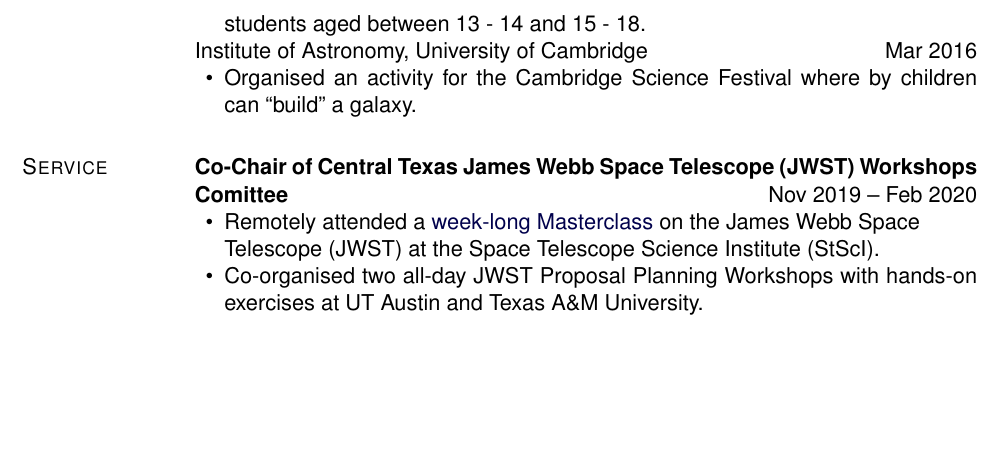
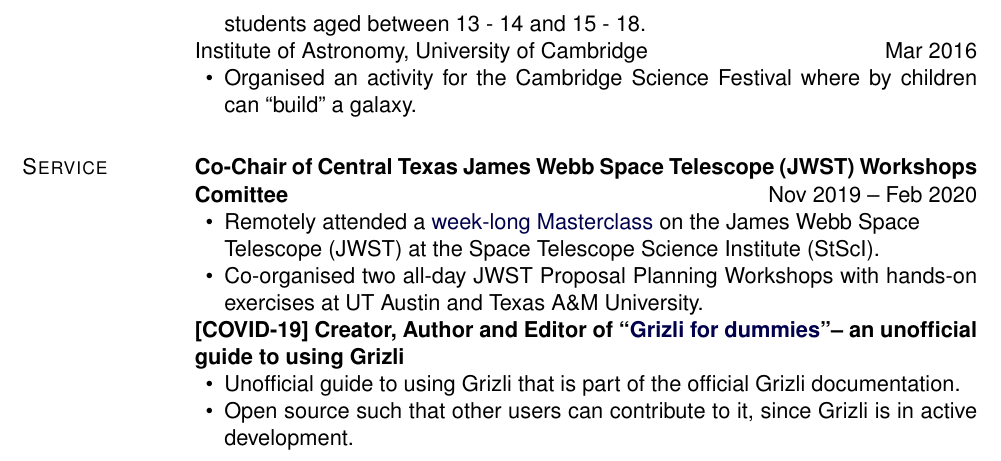
Before and after one commit to jkmatharu/jkmatharu.github.io, a LaTeX CV (images/Jas_cv.tex): part of page 4 of 4, cut so that both start at the same text, the shorter picture padded with empty space. Compiled offline with pdfLaTeX.

Commit message:
cv update

```diff
--- a/images/Jas_cv.tex
+++ b/images/Jas_cv.tex
@@ -516,7 +516,11 @@
     \item Remotely attended a \href{https://www.stsci.edu/jwst/science-planning/proposal-training}{ week-long Masterclass} on the James Webb Space \\Telescope (JWST) at the Space Telescope Science Institute (StScI).
     \item Co-organised two all-day JWST Proposal Planning Workshops with hands-on exercises at UT Austin and Texas A\&M University.
 \end{innerlist}
-
+\textbf{[COVID-19] Creator, Author and Editor of ``\href{https://grizli.readthedocs.io/en/master/grizli-for-dummies.html}{Grizli for dummies}"-- an unofficial guide to using Grizli }
+\begin{innerlist}
+	\item Unofficial guide to using Grizli that is part of the official Grizli documentation.
+	\item Open source such that other users can contribute to it, since Grizli is in active development.
+\end{innerlist}
 %\halfblankline
 
 %Student Member of Search Committee for the \hfill {June 2010 -- Aug 2010}\\
```
Also changed, not shown: images/Jas_cv.pdf, images/Jas_cv.tex (2 more changed lines), 2 other files.
